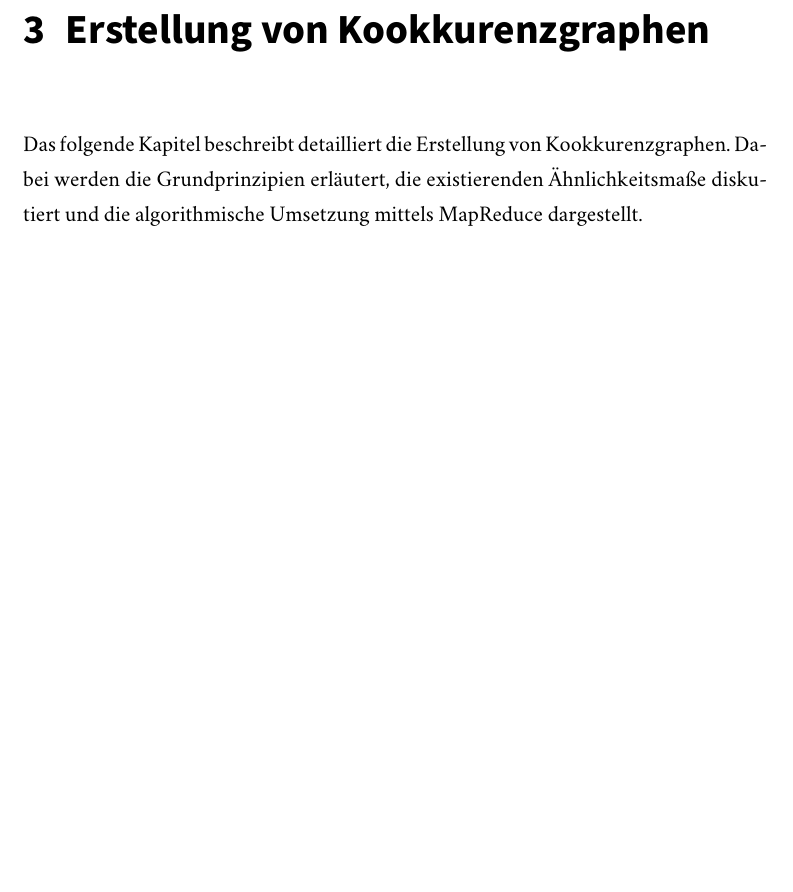
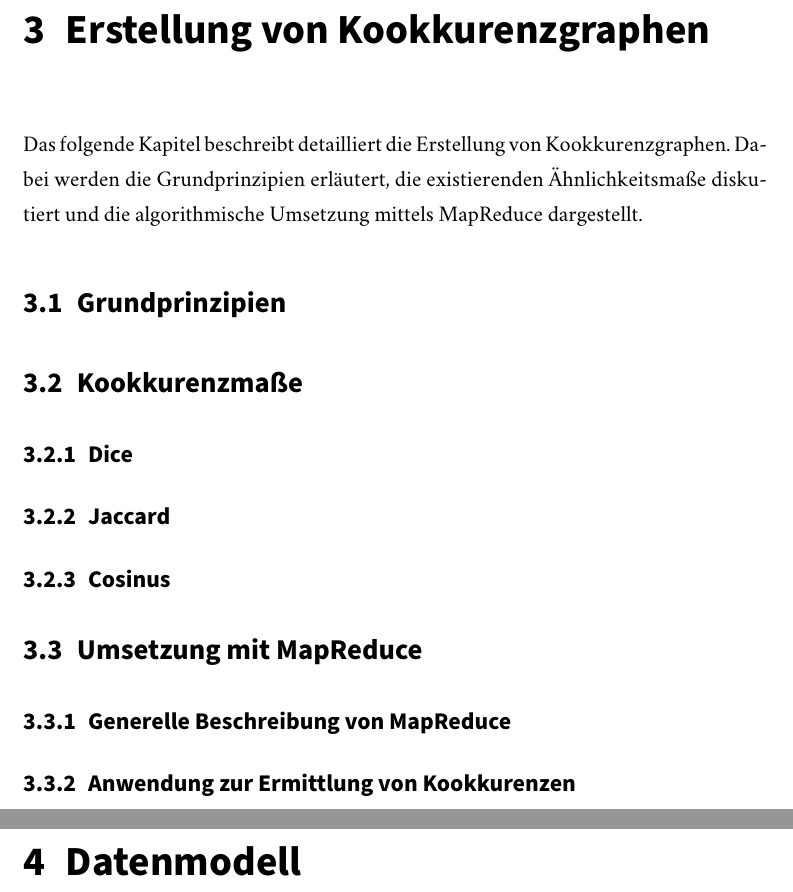
Before and after one commit to sebastianmarr/thesis, a LaTeX thesis (thesis/main.tex, which reads thesis/datenmodell.tex, thesis/kookkurenz.tex): part of page 17 of 19 before the commit and two parts of pages 18 and 19 of 25 after it, the two joined at a grey line, cut so that both start at the same text, the shorter picture padded with empty space. Compiled offline with XeLaTeX; a missing font is replaced by an installed copy or a similar font.

Commit message:
fill table of contents

```diff
--- /dev/null
+++ b/thesis/datenmodell.tex
@@ -0,0 +1 @@
+\chapter{Datenmodell}
--- a/thesis/kookkurenz.tex
+++ b/thesis/kookkurenz.tex
@@ -1,3 +1,20 @@
 \chapter{Erstellung von Kookkurenzgraphen}
 
 Das folgende Kapitel beschreibt detailliert die Erstellung von Kookkurenzgraphen. Dabei werden die Grundprinzipien erläutert, die existierenden Ähnlichkeitsmaße diskutiert und die algorithmische Umsetzung mittels MapReduce dargestellt.
+
+\section{Grundprinzipien}
+
+
+\section{Kookkurenzmaße}
+
+\subsection{Dice}
+
+\subsection{Jaccard}
+
+\subsection{Cosinus}
+
+\section{Umsetzung mit MapReduce}
+
+\subsection{Generelle Beschreibung von MapReduce}
+
+\subsection{Anwendung zur Ermittlung von Kookkurenzen}
```
Also changed, not shown: thesis/architektur.tex (added, +1 -0 lines), thesis/evaluation.tex (added, +7 -0 lines), thesis/extern.tex (added, +1 -0 lines), thesis/main.tex (+5 -0 lines), thesis/zusammenfassung.tex (added, +1 -0 lines).
